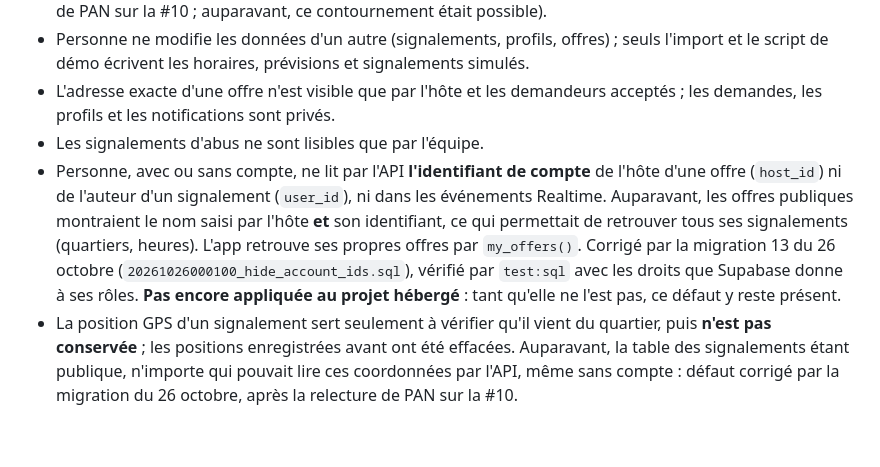
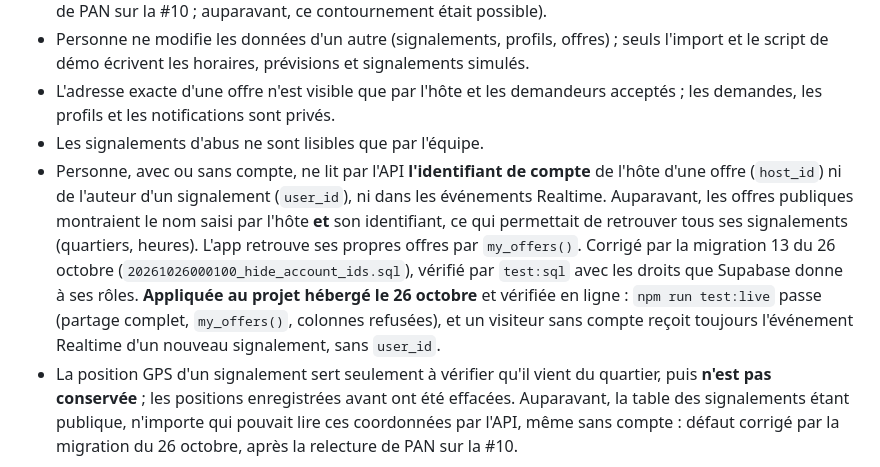
Before and after one commit to AliouneKane/lightlink, a Markdown page: docs/QUALITE_ET_SECURITE.md, the part around the change. Rendered like a GitHub page; blank space fills up the shorter version.

Commit message:
docs(security): migration 13 applied and checked on the hosted project
Co-Authored-By: Claude Opus 5.5 <noreply@anthropic.com>

```diff
--- a/docs/QUALITE_ET_SECURITE.md
+++ b/docs/QUALITE_ET_SECURITE.md
@@ -71,7 +71,7 @@ Vérifié par `npm run test:sql` avec les vrais rôles de Supabase, et par `npm
 - Personne ne modifie les données d'un autre (signalements, profils, offres) ; seuls l'import et le script de démo écrivent les horaires, prévisions et signalements simulés.
 - L'adresse exacte d'une offre n'est visible que par l'hôte et les demandeurs acceptés ; les demandes, les profils et les notifications sont privés.
 - Les signalements d'abus ne sont lisibles que par l'équipe.
-- Personne, avec ou sans compte, ne lit par l'API **l'identifiant de compte** de l'hôte d'une offre (`host_id`) ni de l'auteur d'un signalement (`user_id`), ni dans les événements Realtime. Auparavant, les offres publiques montraient le nom saisi par l'hôte **et** son identifiant, ce qui permettait de retrouver tous ses signalements (quartiers, heures). L'app retrouve ses propres offres par `my_offers()`. Corrigé par la migration 13 du 26 octobre (`20261026000100_hide_account_ids.sql`), vérifié par `test:sql` avec les droits que Supabase donne à ses rôles. **Pas encore appliquée au projet hébergé** : tant qu'elle ne l'est pas, ce défaut y reste présent.
+- Personne, avec ou sans compte, ne lit par l'API **l'identifiant de compte** de l'hôte d'une offre (`host_id`) ni de l'auteur d'un signalement (`user_id`), ni dans les événements Realtime. Auparavant, les offres publiques montraient le nom saisi par l'hôte **et** son identifiant, ce qui permettait de retrouver tous ses signalements (quartiers, heures). L'app retrouve ses propres offres par `my_offers()`. Corrigé par la migration 13 du 26 octobre (`20261026000100_hide_account_ids.sql`), vérifié par `test:sql` avec les droits que Supabase donne à ses rôles. **Appliquée au projet hébergé le 26 octobre** et vérifiée en ligne : `npm run test:live` passe (partage complet, `my_offers()`, colonnes refusées), et un visiteur sans compte reçoit toujours l'événement Realtime d'un nouveau signalement, sans `user_id`.
 - La position GPS d'un signalement sert seulement à vérifier qu'il vient du quartier, puis **n'est pas conservée** ; les positions enregistrées avant ont été effacées. Auparavant, la table des signalements étant publique, n'importe qui pouvait lire ces coordonnées par l'API, même sans compte : défaut corrigé par la migration du 26 octobre, après la relecture de PAN sur la #10.
 
 La migration du 26 octobre est testée sur une base locale (`test:sql`) et **appliquée au projet hébergé le 26 octobre**. Vérifié en ligne par l'API : un signalement envoyé avec `created_at` au 1er janvier est enregistré à l'heure du serveur, et un visiteur sans compte lit `lat` et `lng` vides. Rejoué en ligne avec Realtime : le visiteur sans compte reçoit toujours l'événement du nouveau signalement (la carte se met à jour), sans position et avec l'heure du serveur ; `npm run test:live` passe aussi après la migration.
```
